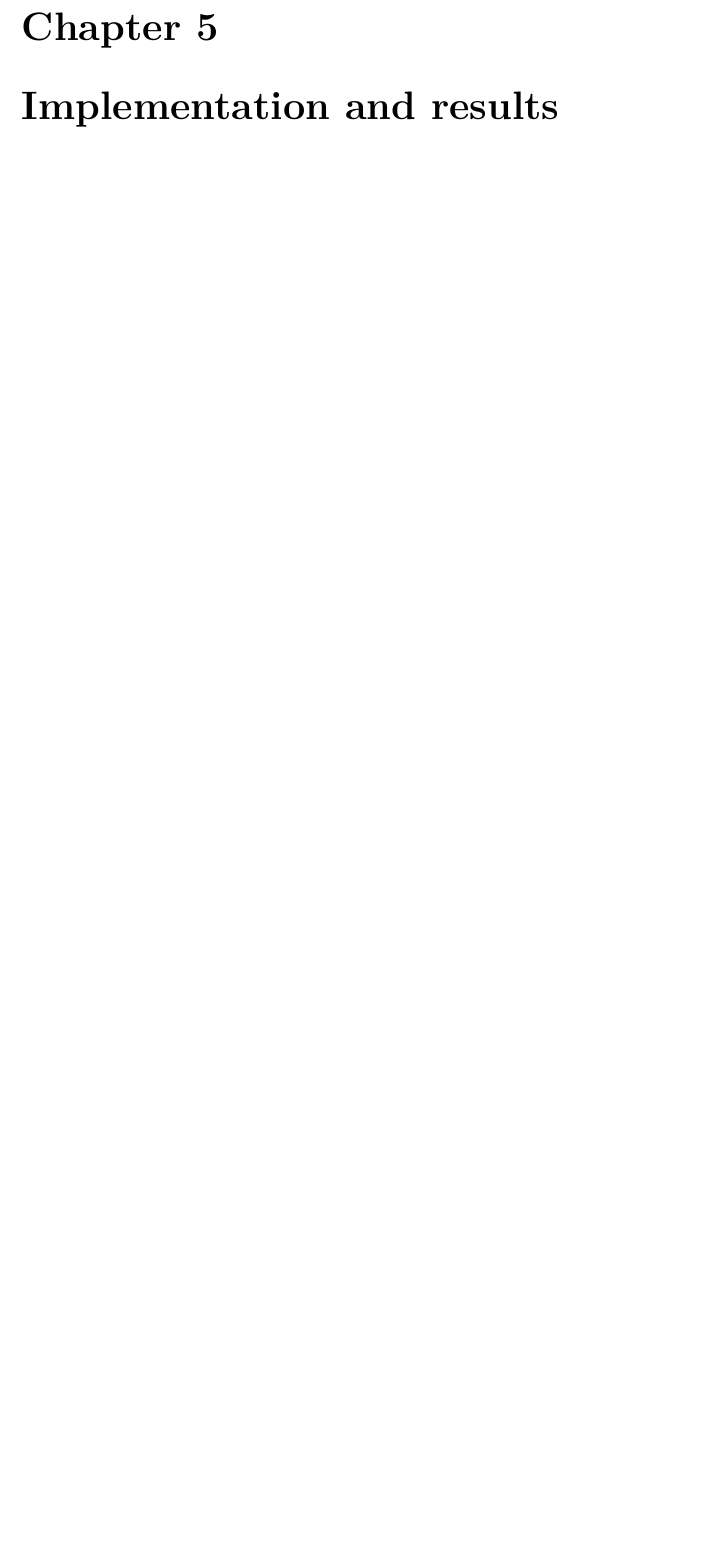
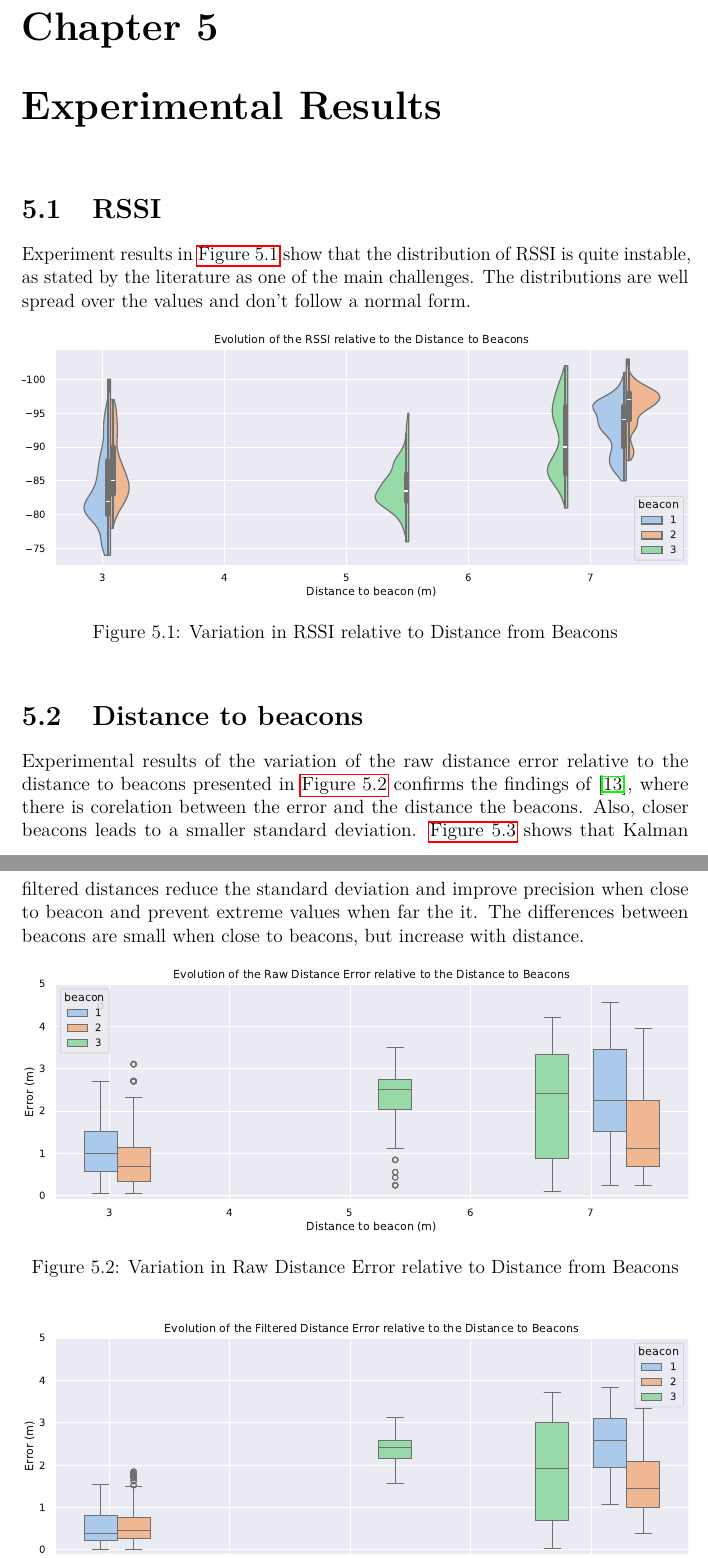
Before and after one commit to BhasherBEL/Master-thesis---writing, a LaTeX thesis (EPL-master-thesis-template.tex, which reads content/5-results.tex): part of page 21 of 26 before the commit and two parts of pages 21 and 22 of 27 after it, the two joined at a grey line, cut so that both start at the same text, the shorter picture padded with empty space. Compiled offline with pdfLaTeX.

Commit message:
First experimental results

```diff
--- a/content/5-results.tex
+++ b/content/5-results.tex
@@ -1,7 +1,25 @@
-\chapter{Implementation and results}
+\chapter{Experimental Results}
 \label{chap:implementation}
 
+\section{RSSI}
+% Beacon RSS distributon ? \cite{barsocchi_detecting_2021} page 16.
 
+Experiment results in \autoref{fig:beacon-dist-rssi} show that the distribution of RSSI is quite instable, as stated by the literature as one of the main challenges. The distributions are well spread over the values and don't follow a normal form.
+
+\begin{figure}[h]
+    \centering
+    \includegraphics[width=\linewidth]{assets/beacon-dist-rssi.pdf}
+    \caption{Variation in RSSI relative to Distance from Beacons}
+    \label{fig:beacon-dist-rssi}
+\end{figure}
+
+\section{Distance to beacons}
 % Relation between distance and precision ?
 
-% Beacon RSS distributon ? \cite{barsocchi_detecting_2021} page 16.
+Experimental results of the variation of the raw distance error relative to the distance to beacons presented in \autoref{fig:beacon-dist-raw-error} confirms the findings of \cite{spachos_ble_2020}, where there is corelation between the error and the distance the beacons. Also, closer beacons leads to a smaller standard deviation.
+ \autoref{fig:beacon-dist-filtered-error} shows that Kalman filtered distances reduce the standard deviation and improve precision when close to beacon and prevent extreme values when far the it. The differences between beacons are small when close to beacons, but increase with distance.
+
+\begin{figure}[h]
+    \centering
+    \includegraphics[width=\linewidth]{assets/beacon-dist-raw-error.pdf}
+    \caption{Variation in Raw Distance Error relative to Distance from Beacons}
```
Also changed, not shown: assets/beacon-dist-filtered-error.pdf (added), assets/beacon-dist-raw-error.pdf (added), assets/beacon-dist-rssi.pdf (added), content/5-results.tex (9 more changed lines).
